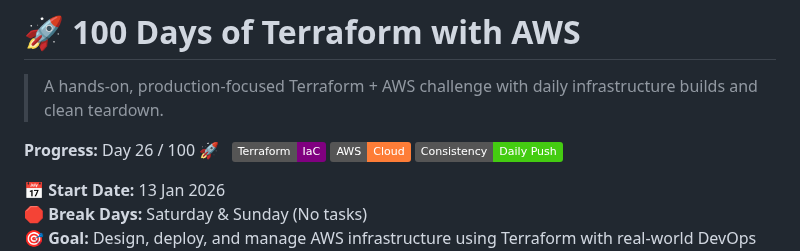
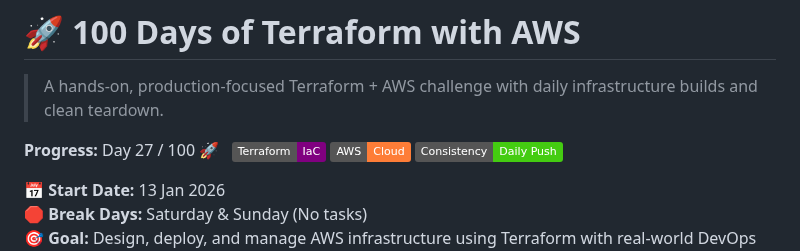
Before and after one commit to nacholiya/100-Days-AWS-Terraform-Challenge, a Markdown page: README.md, the part around the change. Drawn GitHub-style; badges without logos.

Commit message:
chore: update day count

```diff
--- a/README.md
+++ b/README.md
@@ -3,7 +3,7 @@
 > A hands-on, production-focused Terraform + AWS challenge with daily infrastructure builds and clean teardown.
 
 
-**Progress:** Day 26 / 100 🚀 &nbsp;
+**Progress:** Day 27 / 100 🚀 &nbsp;
 ![Terraform](https://img.shields.io/badge/Terraform-IaC-purple)
 ![AWS](https://img.shields.io/badge/AWS-Cloud-orange)
 ![Status](https://img.shields.io/badge/Consistency-Daily%20Push-success)
```
